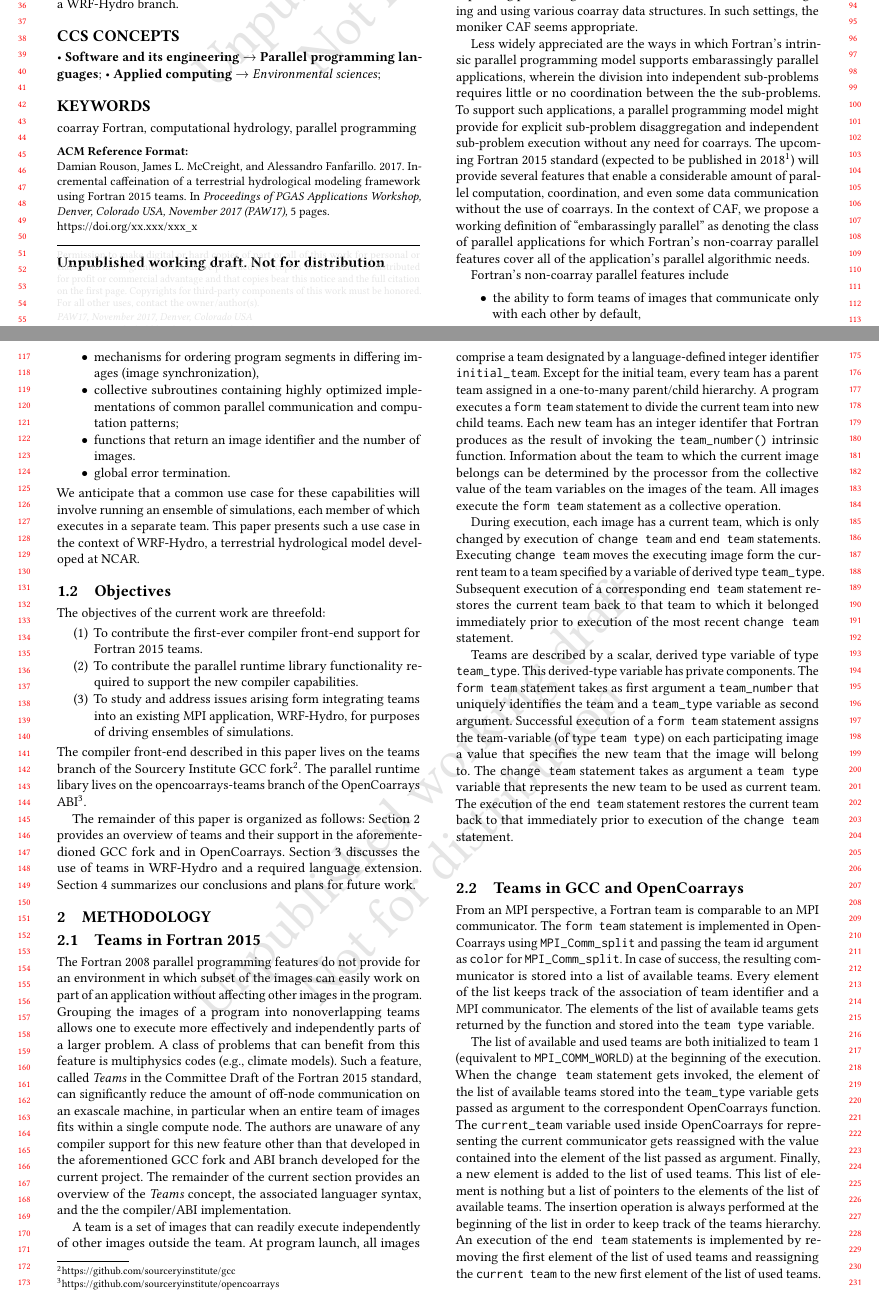
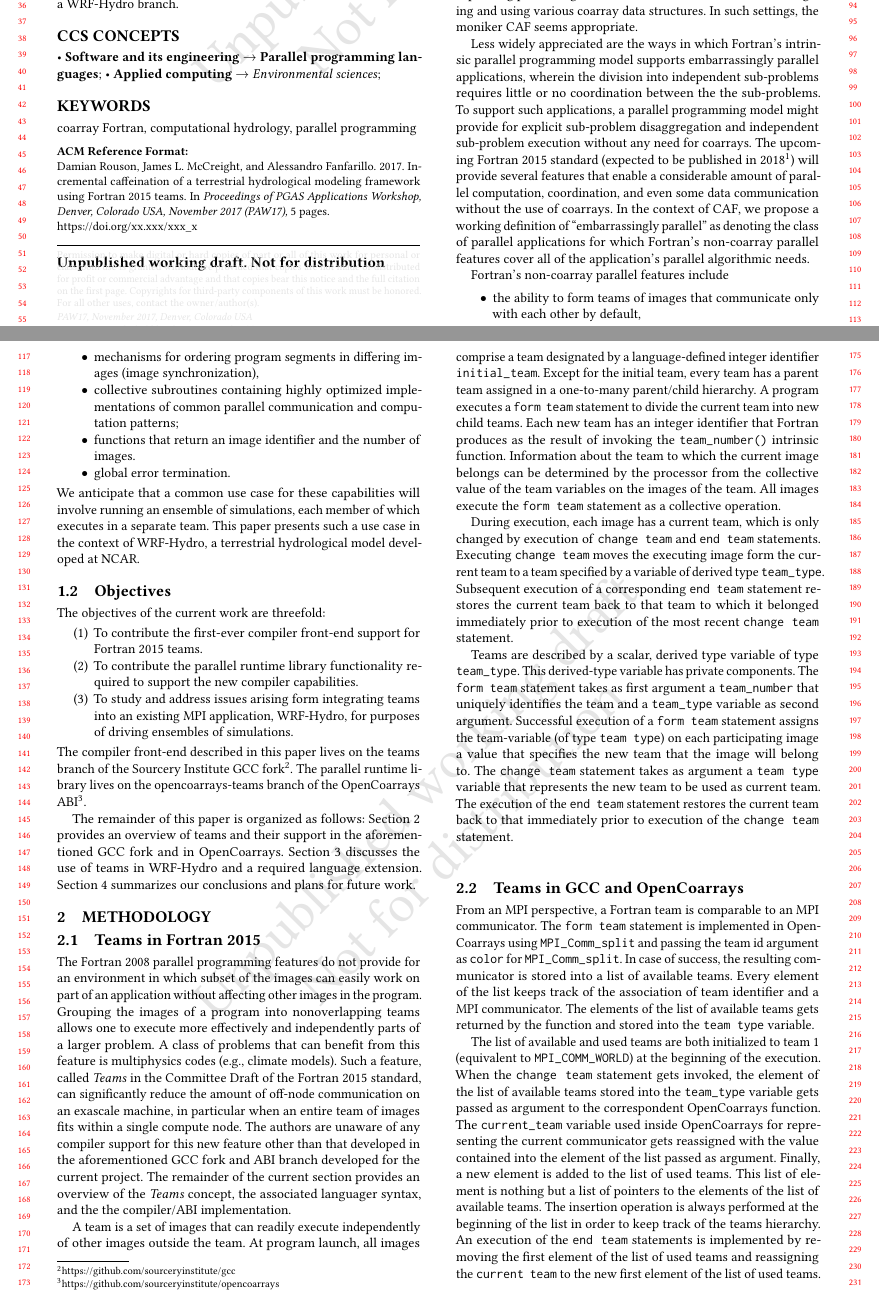
Before and after one commit to sourceryinstitute/wrf-hydro-paw2017, a LaTeX paper (main.tex, which reads body.tex): two parts of pages 1 and 2 of 5, joined at a grey line, cut so that both start at the same text. Compiled offline with pdfLaTeX.

Commit message:
spelling

```diff
--- a/body.tex
+++ b/body.tex
@@ -18,13 +18,13 @@ expressing parallel algorithms for these domains centers on
  designing and using various \gls{coarray} data structures.  In such settings, the moniker
 \gls{caf} seems appropriate.
 
-Less widely appreciated are the ways in which Fortran's intrinsic parallel programming model supports embarassingly parallel
+Less widely appreciated are the ways in which Fortran's intrinsic parallel programming model supports embarrassingly parallel
 applications, wherein the division into independent sub-problems requires little or no coordination between the
 the sub-problems. To support such applications, a parallel programming
 model might provide for explicit sub-problem disaggregation and independent sub-problem execution without any need for \glspl{coarray}.  The upcoming Fortran 2015 standard
 (expected to be published in 2018\footnote{A Committee Draft is at https://bit.ly/fortran-2015-draft.}) will provide several
 features that enable a considerable amount of parallel computation, coordination, and even some data communication
-without the use of \glspl{coarray}.  In the context of \gls{caf}, we propose a working definition of ``embarassingly parallel''
+without the use of \glspl{coarray}.  In the context of \gls{caf}, we propose a working definition of ``embarrassingly parallel''
 as denoting the class of parallel applications for which Fortran's non-\gls{coarray} parallel features cover all of the
 application's parallel algorithmic needs.
 
@@ -51,11 +51,11 @@ The objectives of the current work are threefold:
         for purposes of driving ensembles of simulations.
 \end{enumerate}
 The compiler front-end described in this paper lives on the teams branch of the
-\fnurl{Sourcery Institute \gls{gcc} fork}{https://github.com/sourceryinstitute/gcc}. The parallel runtime libary lives on the
+\fnurl{Sourcery Institute \gls{gcc} fork}{https://github.com/sourceryinstitute/gcc}. The parallel runtime library lives on the
 opencoarrays-teams branch of the \fnurl{OpenCoarrays \gls{abi}}{https://github.com/sourceryinstitute/opencoarrays}.
 
 The remainder of this paper is organized as follows: Section~\ref{sec:methodology} provides an overview of teams and their
-support in the aforementedioned \gls{gcc} fork and in OpenCoarrays.  Section~\ref{sec:discussion} discusses the use of teams
+support in the aforementioned \gls{gcc} fork and in OpenCoarrays.  Section~\ref{sec:discussion} discusses the use of teams
 in \gls{wrf-hydro} and a required language extension. Section~\ref{sec:conclusions} summarizes our conclusions and plans for
 future work.
 
@@ -79,7 +79,7 @@ A team is a set of images that can readily execute independently of other images
 At program launch, all images comprise a team designated by a language-defined integer identifier \texttt{initial\_team}.
 Except for the initial team, every team has a parent team assigned in a one-to-many parent/child hierarchy.
 A program executes a \texttt{form team} statement to divide the current team into new child teams.
-Each new team has an integer identifer that Fortran produces as the result of invoking the \texttt{team\_number()}
+Each new team has an integer identifier that Fortran produces as the result of invoking the \texttt{team\_number()}
 intrinsic function.  Information about the team to which the current image belongs can be determined by the
 processor from the collective value of the team variables on the images of the team.
 All images execute the \texttt{form team} statement as a collective operation.
```
Also changed, not shown: body.tex (4 more changed lines).
